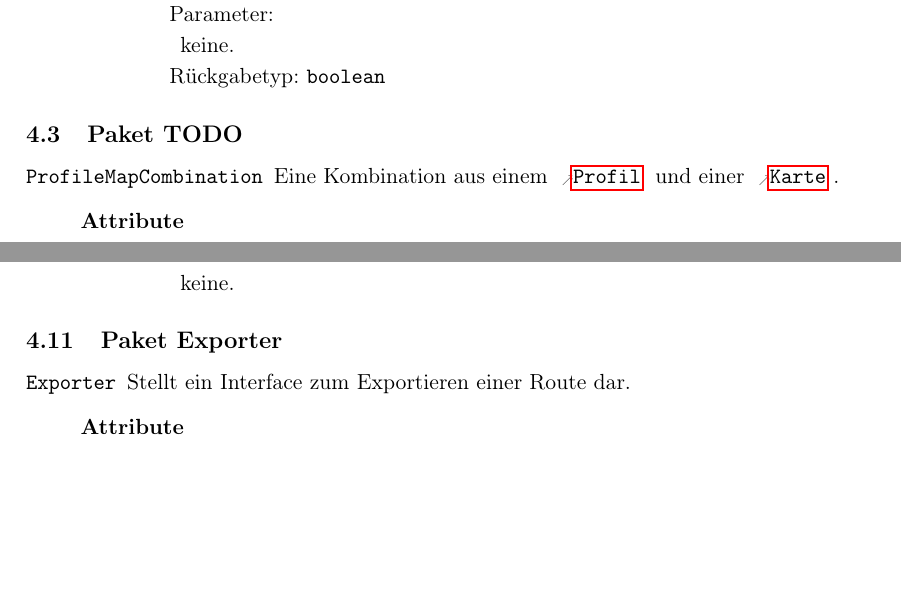
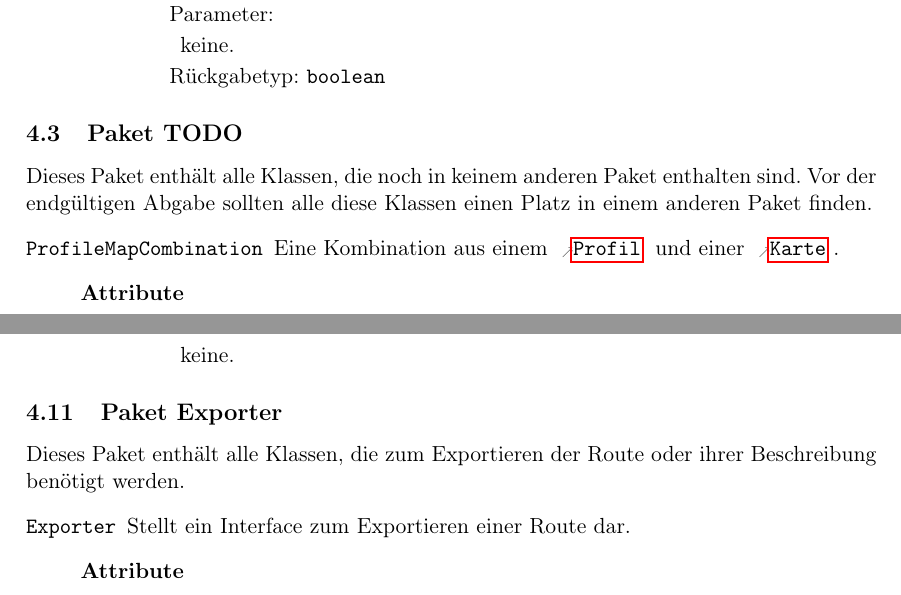
Before and after one commit to routeKIT/routeKIT, a LaTeX document (entwurf/entwurf.tex): two parts of pages 7 and 20 of 21, joined at a grey line, cut so that both start at the same text, the shorter picture padded with empty space. Compiled offline with pdfLaTeX.

Commit message:
Entwurf: Add description argument to \package
The second argument to \package is now a textual description that
explains the scope of the package and (ideally) gives a short overview
on how the classes in the package interact and how they should be used
from outside the package.

```diff
--- a/entwurf/entwurf.tex
+++ b/entwurf/entwurf.tex
@@ -31,11 +31,13 @@
 }
 % Argumente:
 % 1. Name
-% 2. Klassen (ein oder mehrere \class)
-\newcommand{\package}[2]{
+% 2. Beschreibung
+% 3. Klassen (ein oder mehrere \class)
+\newcommand{\package}[3]{
   \subsection{Paket #1}
+  #2
   \begin{description}
-    #2
+    #3
   \end{description}
 }
 % Argumente:
@@ -318,6 +321,9 @@ Um die Routenberechnung zu beschleunigen, wird pro \gls{profil} und \gls{karte}
 \section{Pakete und Klassen}
 
 \package{Profiles}{
+  Dieses Paket enthält alle Klassen zu \glslink{profil}{Profilen}.
+}
+{
   \class{Profile}
         {Ein \glslink{profil}{Fahrzeugprofil}.}
         {
@@ -344,6 +350,11 @@ Um die Routenberechnung zu beschleunigen, wird pro \gls{profil} und \gls{karte}
 }
 
 \package{Map}{
+  Dieses Paket enthält alle Klassen zu Karten und Kartengraphen.
+
+  %TODO übersicht?
+}
+{
   \class{StreetMap}
         {Eine Karte.}
         {
@@ -467,7 +478,11 @@ Um die Routenberechnung zu beschleunigen, wird pro \gls{profil} und \gls{karte}
         }
 }
 
-\package{TODO}{ % TODO: holds classes that still need a package
+\package{TODO}{
+  Dieses Paket enthält alle Klassen, die noch in keinem anderen Paket enthalten sind.
+  Vor der endgültigen Abgabe sollten alle diese Klassen einen Platz in einem anderen Paket finden.
+}
+{
   \class{ProfileMapCombination}
         {Eine Kombination aus einem \refclass{Profile}[Profil] und einer \refclass{StreetMap}[Karte].}
         {
@@ -545,6 +563,9 @@ Um die Routenberechnung zu beschleunigen, wird pro \gls{profil} und \gls{karte}
 }
 
 \package{RouteCalculator}{
+  Dieses Paket enthält alle Klassen, die zur Routenberechnung benötigt werden.
+}
+{
   \class{RouteCalculator}
         {Stellt ein Interface für einen Algorithmus zur Routenberechnung bereit.}
         {\keine}
@@ -595,6 +616,9 @@ Um die Routenberechnung zu beschleunigen, wird pro \gls{profil} und \gls{karte}
 }
 
 \package{History}{
+  Dieses Paket enthält alle Klassen, die für den \gls{verlauf} benötigt werden.
+}
+{
   \class{History}
         {Kapselt den \gls{verlauf}.}
         {\keine}
@@ -756,6 +786,9 @@ Um die Routenberechnung zu beschleunigen, wird pro \gls{profil} und \gls{karte}
         {\keine}
 }
 \package{Precalculation}{
+  Dieses Paket enthält alle Klassen, die an der \gls{vorberechnung} beteiligt sind.
+}
+{
   \class{PreCalculationScheduler}
         {Veranlasst die Vorberechnung für Kombinationen aus \refclass{Profile}[Profil] und \refclass{StreetMap}[Karte].}
         {\attr{calculationQueue}{Queue}{Die Queue, in der geplante Vorberechnungen stehen. Sie wird nacheinander abgearbeitet.}}
@@ -1123,7 +1159,10 @@ Um die Routenberechnung zu beschleunigen, wird pro \gls{profil} und \gls{karte}
         }
 }
 
-\package{Exporter} {
+\package{Exporter}{
+  Dieses Paket enthält alle Klassen, die zum Exportieren der Route oder ihrer Beschreibung benötigt werden.
+}
+{
   \class{Exporter}
          {Stellt ein Interface zum Exportieren einer Route dar.}
          {\keine}
```
Also changed, not shown: entwurf/entwurf.tex (13 more changed lines).
